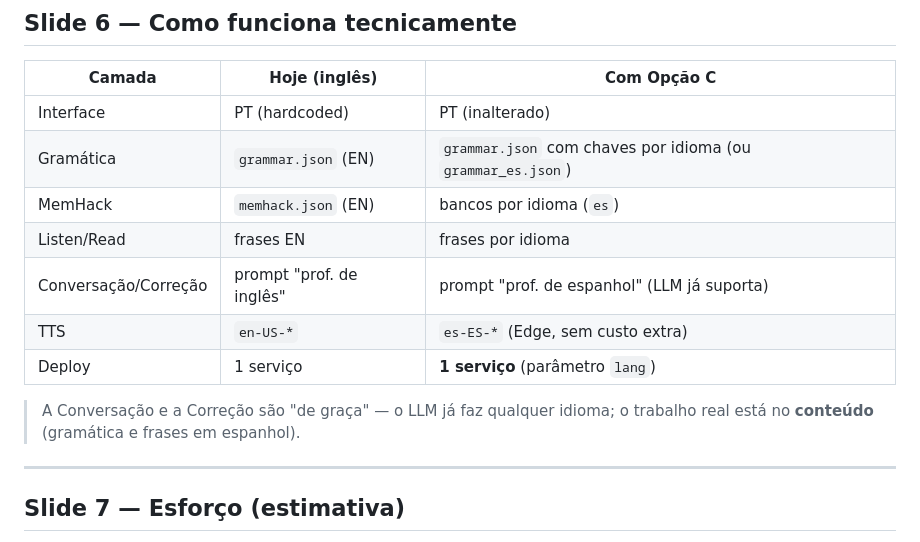
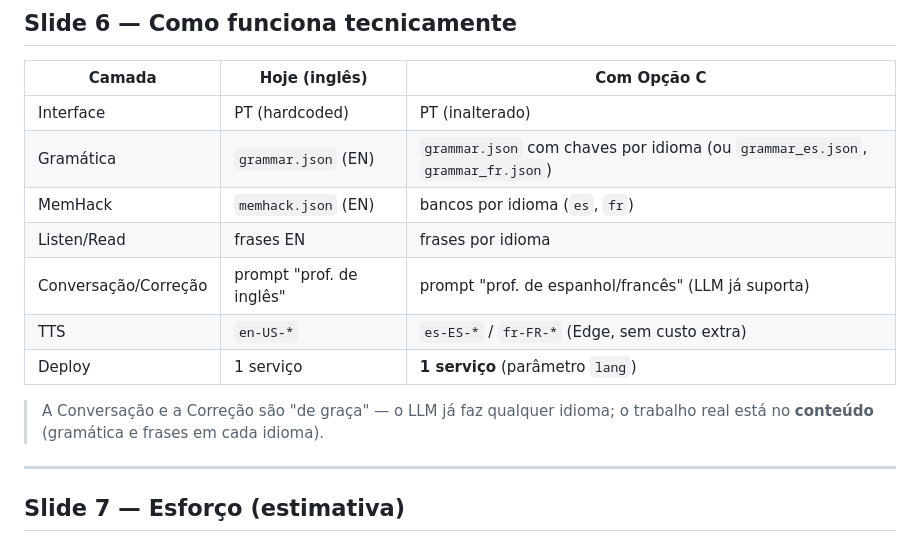
Before and after one commit to jeffersonsantos-sp/english-jatel, a Markdown page: docs/apresentacao-multilingua.md, the part around one of its changes. GitHub-like rendering.

```diff
--- a/docs/apresentacao-multilingua.md
+++ b/docs/apresentacao-multilingua.md
@@ -79,15 +81,15 @@ Desconstruindo a premissa:
 | Camada | Hoje (inglês) | Com Opção C |
 |--------|---------------|-------------|
 | Interface | PT (hardcoded) | PT (inalterado) |
-| Gramática | `grammar.json` (EN) | `grammar.json` com chaves por idioma (ou `grammar_es.json`) |
-| MemHack | `memhack.json` (EN) | bancos por idioma (`es`) |
+| Gramática | `grammar.json` (EN) | `grammar.json` com chaves por idioma (ou `grammar_es.json`, `grammar_fr.json`) |
+| MemHack | `memhack.json` (EN) | bancos por idioma (`es`, `fr`) |
 | Listen/Read | frases EN | frases por idioma |
-| Conversação/Correção | prompt "prof. de inglês" | prompt "prof. de espanhol" (LLM já suporta) |
-| TTS | `en-US-*` | `es-ES-*` (Edge, sem custo extra) |
+| Conversação/Correção | prompt "prof. de inglês" | prompt "prof. de espanhol/francês" (LLM já suporta) |
+| TTS | `en-US-*` | `es-ES-*` / `fr-FR-*` (Edge, sem custo extra) |
 | Deploy | 1 serviço | **1 serviço** (parâmetro `lang`) |
 
 > A Conversação e a Correção são "de graça" — o LLM já faz qualquer idioma;
-> o trabalho real está no **conteúdo** (gramática e frases em espanhol).
+> o trabalho real está no **conteúdo** (gramática e frases em cada idioma).
 
 ---
 
```
Also changed, not shown: other parts of docs/apresentacao-multilingua.md (+43 -37 lines).
